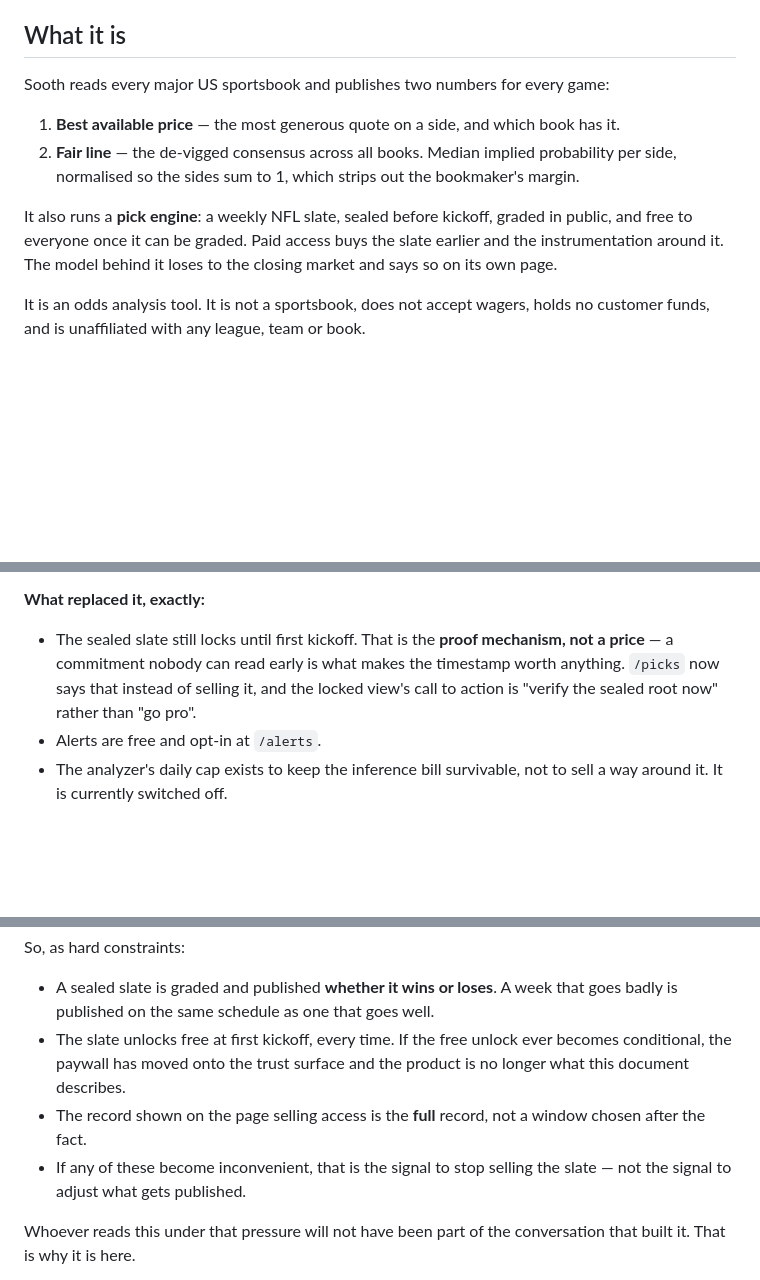
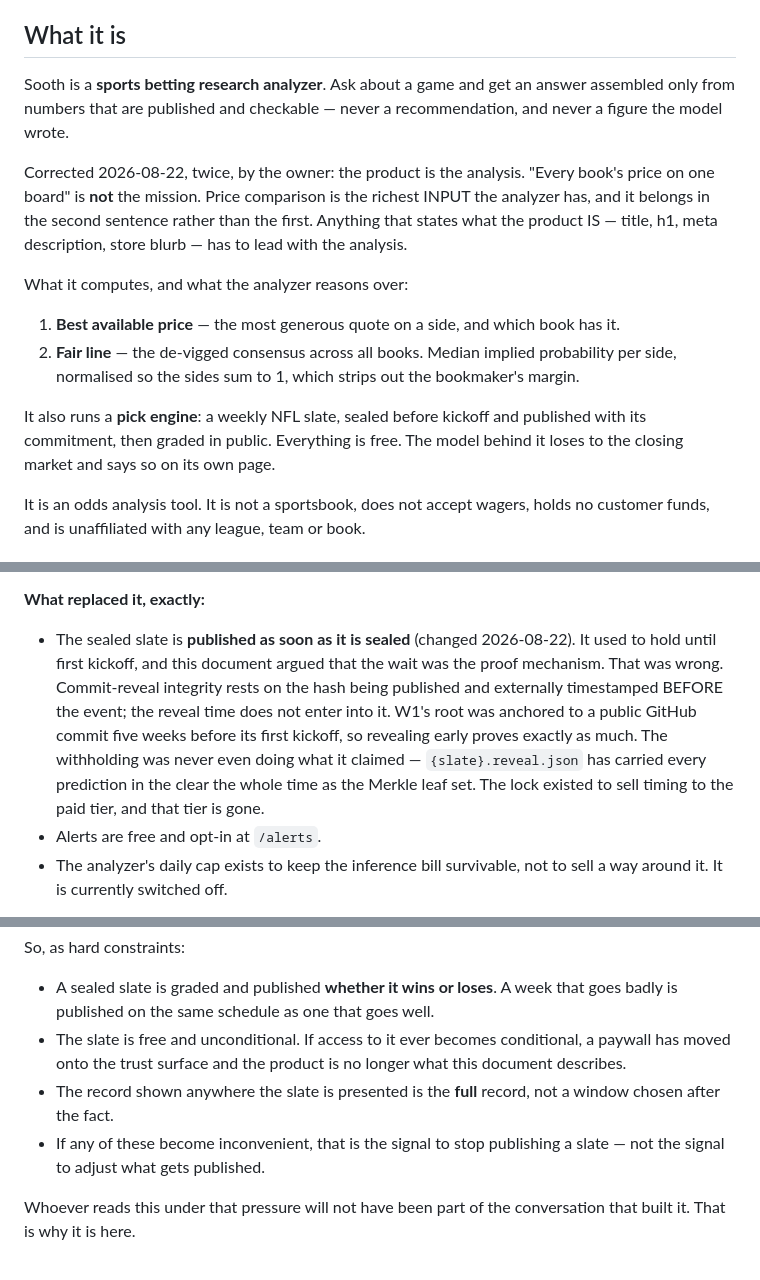
Before and after one commit to bweezy615/sooth, a Markdown page: PRODUCT.md, 3 parts joined by grey strips. GitHub-like rendering; blank space fills up the shorter version.

Commit message:
PRODUCT.md: bring the source of truth back in line with the product
Four passages had gone stale, and this file is what the design skill and every
future session read first — so drift here propagates.

1. "What it is" opened with price comparison: "Sooth reads every major US
   sportsbook and publishes two numbers." That is the framing the owner has
   now corrected twice. The product is the ANALYZER; price comparison is its
   richest input and belongs in the second sentence. Written in explicitly,
   with the rule that anything stating what the product IS — title, h1, meta,
   store blurb — leads with the analysis.

2. "Paid access buys the slate earlier and the instrumentation around it."
   There is no paid access. Deleted 2026-08-22.

3. "The sealed slate still locks until first kickoff. That is the proof
   mechanism, not a price." Both halves wrong now. The slate is published as
   soon as it is sealed, and the claim that the WAIT was what made the
   timestamp meaningful was never true: commit-reveal integrity rests on the
   hash being published and externally timestamped before the event, not on
   when the contents are shown. The reasoning is recorded rather than just the
   new state, because the old sentence was persuasive enough that I repeated it
   on the live site.

4. "Primary action on the landing surface: subscribe." There is nothing to
   subscribe to. It is now: ask the analyzer about a game — with the free
   opt-in alert list as the only other conversion.

The hard constraint about the free unlock was rewritten too: it referenced a
kickoff unlock that no longer exists, and the thing worth protecting is that
access stays unconditional.

Co-Authored-By: Claude Opus 5 <noreply@anthropic.com>

```diff
--- a/PRODUCT.md
+++ b/PRODUCT.md
@@ -4,17 +4,26 @@ Product truth only. No visual decisions live here.
 
 ## What it is
 
-Sooth reads every major US sportsbook and publishes two numbers for every game:
+Sooth is a **sports betting research analyzer**. Ask about a game and get an
+answer assembled only from numbers that are published and checkable — never a
+recommendation, and never a figure the model wrote.
+
+Corrected 2026-08-22, twice, by the owner: the product is the analysis. "Every
+book's price on one board" is **not** the mission. Price comparison is the
+richest INPUT the analyzer has, and it belongs in the second sentence rather
+than the first. Anything that states what the product IS — title, h1, meta
+description, store blurb — has to lead with the analysis.
+
+What it computes, and what the analyzer reasons over:
 
 1. **Best available price** — the most generous quote on a side, and which book has it.
 2. **Fair line** — the de-vigged consensus across all books. Median implied
    probability per side, normalised so the sides sum to 1, which strips out the
    bookmaker's margin.
 
-It also runs a **pick engine**: a weekly NFL slate, sealed before kickoff,
-graded in public, and free to everyone once it can be graded. Paid access buys
-the slate earlier and the instrumentation around it. The model behind it loses
-to the closing market and says so on its own page.
+It also runs a **pick engine**: a weekly NFL slate, sealed before kickoff and
+published with its commitment, then graded in public. Everything is free. The
+model behind it loses to the closing market and says so on its own page.
 
 It is an odds analysis tool. It is not a sportsbook, does not accept wagers,
 holds no customer funds, and is unaffiliated with any league, team or book.
@@ -97,11 +106,16 @@ being free.
 
 **What replaced it, exactly:**
 
-- The sealed slate still locks until first kickoff. That is the **proof
-  mechanism, not a price** — a commitment nobody can read early is what makes
-  the timestamp worth anything. `/picks` now says that instead of selling it,
-  and the locked view's call to action is "verify the sealed root now" rather
-  than "go pro".
+- The sealed slate is **published as soon as it is sealed** (changed
+  2026-08-22). It used to hold until first kickoff, and this document argued
+  that the wait was the proof mechanism. That was wrong. Commit-reveal
+  integrity rests on the hash being published and externally timestamped
+  BEFORE the event; the reveal time does not enter into it. W1's root was
+  anchored to a public GitHub commit five weeks before its first kickoff, so
+  revealing early proves exactly as much. The withholding was never even doing
+  what it claimed — `{slate}.reveal.json` has carried every prediction in the
+  clear the whole time as the Merkle leaf set. The lock existed to sell timing
+  to the paid tier, and that tier is gone.
 - Alerts are free and opt-in at `/alerts`.
 - The analyzer's daily cap exists to keep the inference bill survivable, not
   to sell a way around it. It is currently switched off.
@@ -136,12 +150,12 @@ So, as hard constraints:
 
 - A sealed slate is graded and published **whether it wins or loses**. A week
   that goes badly is published on the same schedule as one that goes well.
-- The slate unlocks free at first kickoff, every time. If the free unlock ever
-  becomes conditional, the paywall has moved onto the trust surface and the
-  product is no longer what this document describes.
-- The record shown on the page selling access is the **full** record, not a
-  window chosen after the fact.
-- If any of these become inconvenient, that is the signal to stop selling the
+- The slate is free and unconditional. If access to it ever becomes
+  conditional, a paywall has moved onto the trust surface and the product is no
+  longer what this document describes.
+- The record shown anywhere the slate is presented is the **full** record, not
+  a window chosen after the fact.
+- If any of these become inconvenient, that is the signal to stop publishing a
   slate — not the signal to adjust what gets published.
 
 Whoever reads this under that pressure will not have been part of the
```
Also changed, not shown: other parts of PRODUCT.md (+4 -1 lines).
